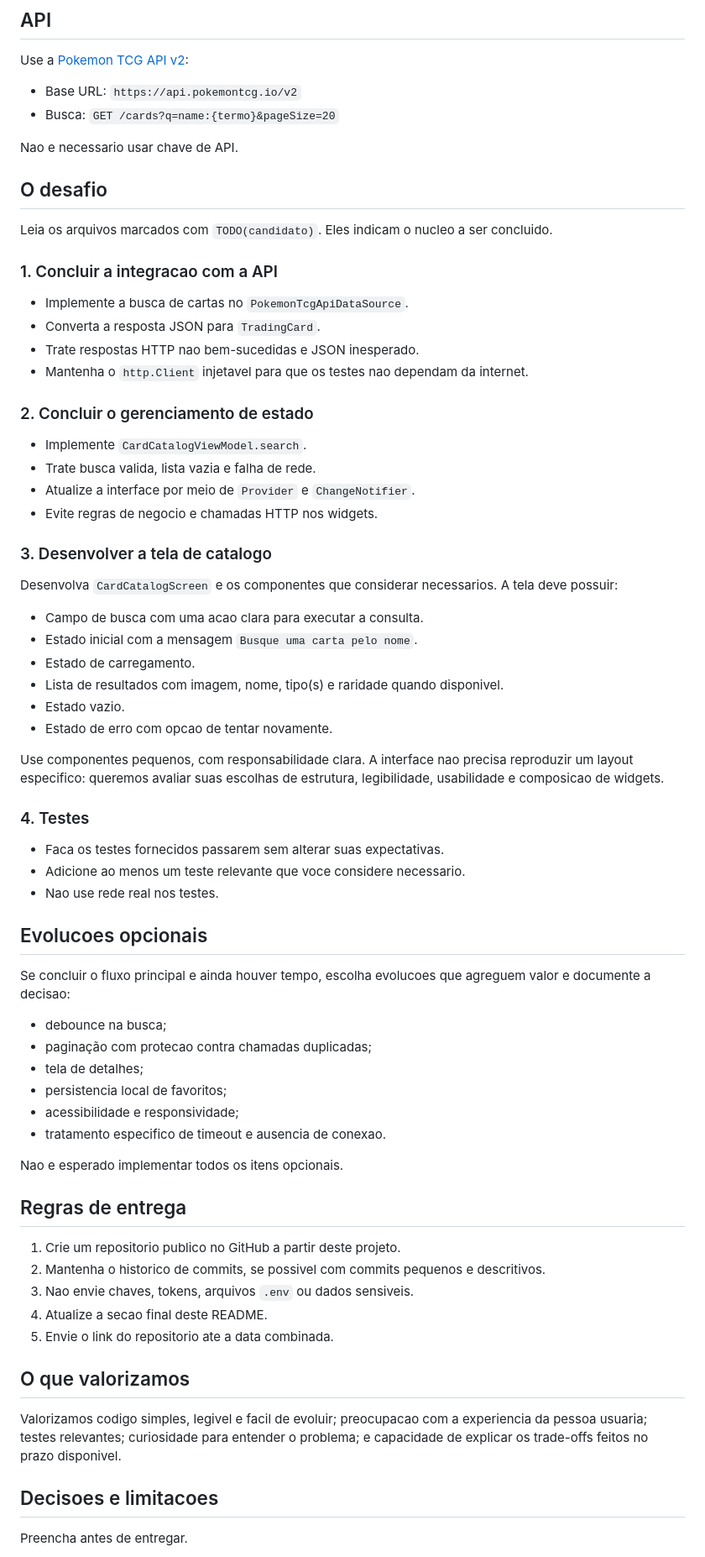
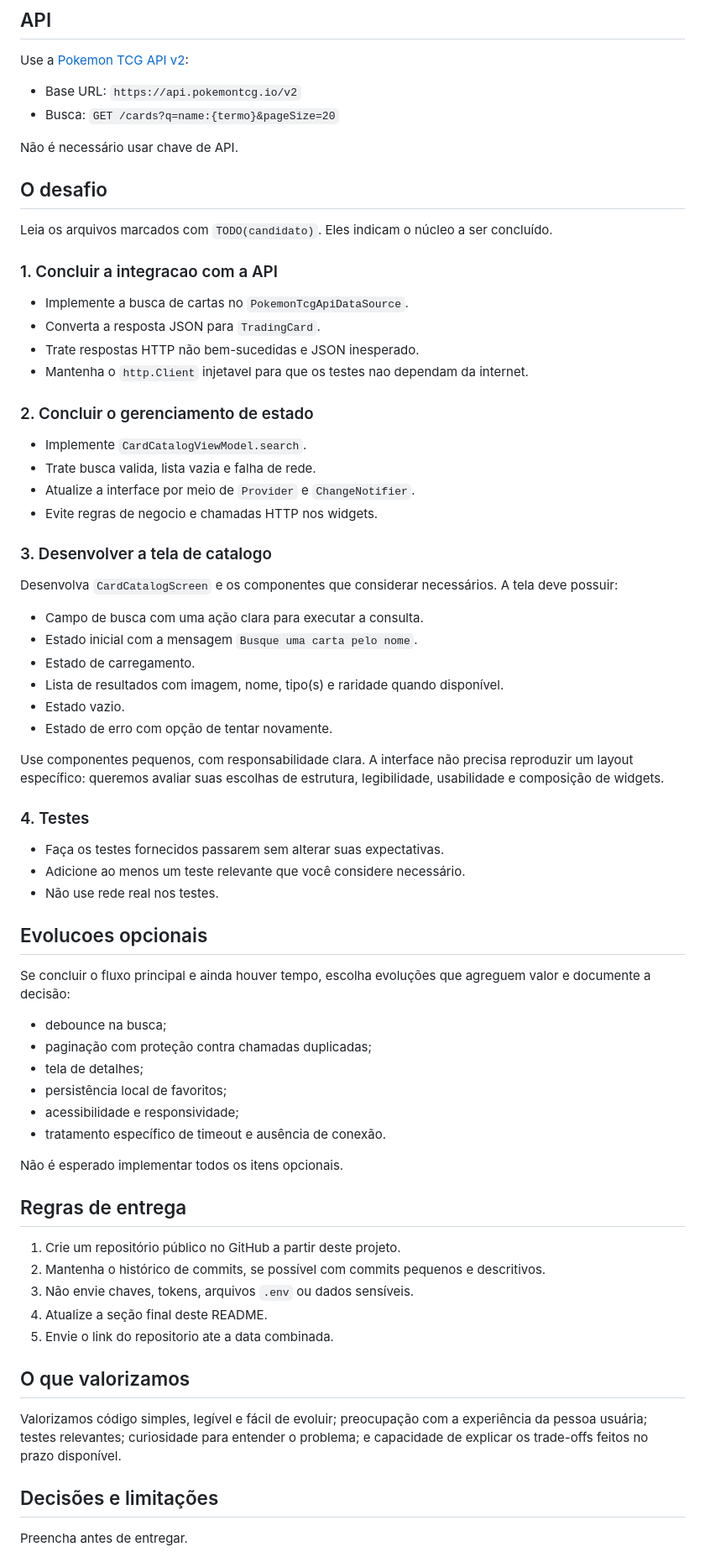
Before and after one commit to marcelo939/desafio-tecnico-flutter-ligamagic, a Markdown page: README.md, the part around one of its changes. Shown at 84% size. GitHub-like rendering.

Commit message:
Correção de typos e acentuação

```diff
--- a/README.md
+++ b/README.md
@@ -30,17 +30,17 @@ Use a [Pokemon TCG API v2](https://docs.pokemontcg.io/):
 - Base URL: `https://api.pokemontcg.io/v2`
 - Busca: `GET /cards?q=name:{termo}&pageSize=20`
 
-Nao e necessario usar chave de API.
+Não é necessário usar chave de API.
 
 ## O desafio
 
-Leia os arquivos marcados com `TODO(candidato)`. Eles indicam o nucleo a ser concluido.
+Leia os arquivos marcados com `TODO(candidato)`. Eles indicam o núcleo a ser concluído.
 
 ### 1. Concluir a integracao com a API
 
 - Implemente a busca de cartas no `PokemonTcgApiDataSource`.
 - Converta a resposta JSON para `TradingCard`.
-- Trate respostas HTTP nao bem-sucedidas e JSON inesperado.
+- Trate respostas HTTP não bem-sucedidas e JSON inesperado.
 - Mantenha o `http.Client` injetavel para que os testes nao dependam da internet.
 
 ### 2. Concluir o gerenciamento de estado
@@ -52,49 +52,49 @@ Leia os arquivos marcados com `TODO(candidato)`. Eles indicam o nucleo a ser con
 
 ### 3. Desenvolver a tela de catalogo
 
-Desenvolva `CardCatalogScreen` e os componentes que considerar necessarios. A tela deve possuir:
+Desenvolva `CardCatalogScreen` e os componentes que considerar necessários. A tela deve possuir:
 
-- Campo de busca com uma acao clara para executar a consulta.
+- Campo de busca com uma ação clara para executar a consulta.
 - Estado inicial com a mensagem `Busque uma carta pelo nome`.
 - Estado de carregamento.
-- Lista de resultados com imagem, nome, tipo(s) e raridade quando disponivel.
+- Lista de resultados com imagem, nome, tipo(s) e raridade quando disponível.
 - Estado vazio.
-- Estado de erro com opcao de tentar novamente.
+- Estado de erro com opção de tentar novamente.
 
-Use componentes pequenos, com responsabilidade clara. A interface nao precisa reproduzir um layout especifico: queremos avaliar suas escolhas de estrutura, legibilidade, usabilidade e composicao de widgets.
+Use componentes pequenos, com responsabilidade clara. A interface não precisa reproduzir um layout específico: queremos avaliar suas escolhas de estrutura, legibilidade, usabilidade e composição de widgets.
 
 ### 4. Testes
 
-- Faca os testes fornecidos passarem sem alterar suas expectativas.
-- Adicione ao menos um teste relevante que voce considere necessario.
-- Nao use rede real nos testes.
+- Faça os testes fornecidos passarem sem alterar suas expectativas.
+- Adicione ao menos um teste relevante que você considere necessário.
+- Não use rede real nos testes.
 
 ## Evolucoes opcionais
 
-Se concluir o fluxo principal e ainda houver tempo, escolha evolucoes que agreguem valor e documente a decisao:
+Se concluir o fluxo principal e ainda houver tempo, escolha evoluções que agreguem valor e documente a decisão:
 
 - debounce na busca;
-- paginação com protecao contra chamadas duplicadas;
+- paginação com proteção contra chamadas duplicadas;
 - tela de detalhes;
-- persistencia local de favoritos;
+- persistência local de favoritos;
 - acessibilidade e responsividade;
-- tratamento especifico de timeout e ausencia de conexao.
+- tratamento específico de timeout e ausência de conexão.
 
-Nao e esperado implementar todos os itens opcionais.
+Não é esperado implementar todos os itens opcionais.
 
 ## Regras de entrega
 
-1. Crie um repositorio publico no GitHub a partir deste projeto.
-2. Mantenha o historico de commits, se possivel com commits pequenos e descritivos.
-3. Nao envie chaves, tokens, arquivos `.env` ou dados sensiveis.
-4. Atualize a secao final deste README.
+1. Crie um repositório público no GitHub a partir deste projeto.
+2. Mantenha o histórico de commits, se possível com commits pequenos e descritivos.
+3. Não envie chaves, tokens, arquivos `.env` ou dados sensíveis.
+4. Atualize a seção final deste README.
 5. Envie o link do repositorio ate a data combinada.
 
 ## O que valorizamos
 
-Valorizamos codigo simples, legivel e facil de evoluir; preocupacao com a experiencia da pessoa usuaria; testes relevantes; curiosidade para entender o problema; e capacidade de explicar os trade-offs feitos no prazo disponivel.
+Valorizamos código simples, legível e fácil de evoluir; preocupação com a experiência da pessoa usuária; testes relevantes; curiosidade para entender o problema; e capacidade de explicar os trade-offs feitos no prazo disponível.
 
-## Decisoes e limitacoes
+## Decisões e limitações
 
 Preencha antes de entregar.
 
```
Also changed, not shown: other parts of README.md (+9 -9 lines).
